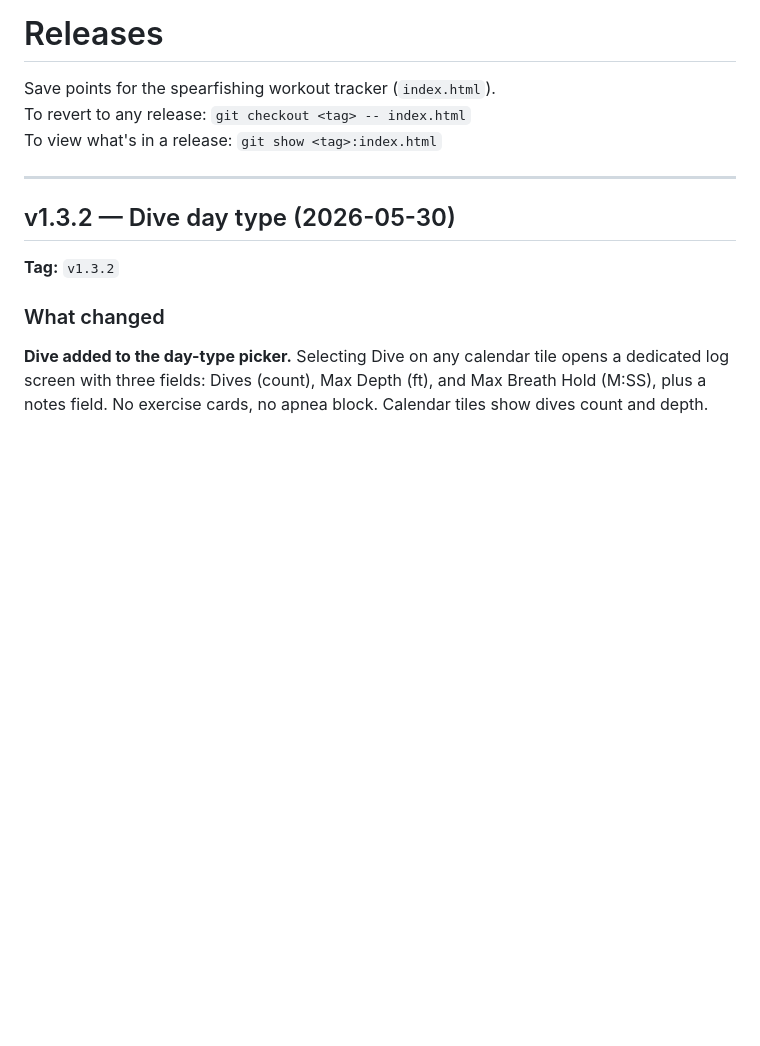
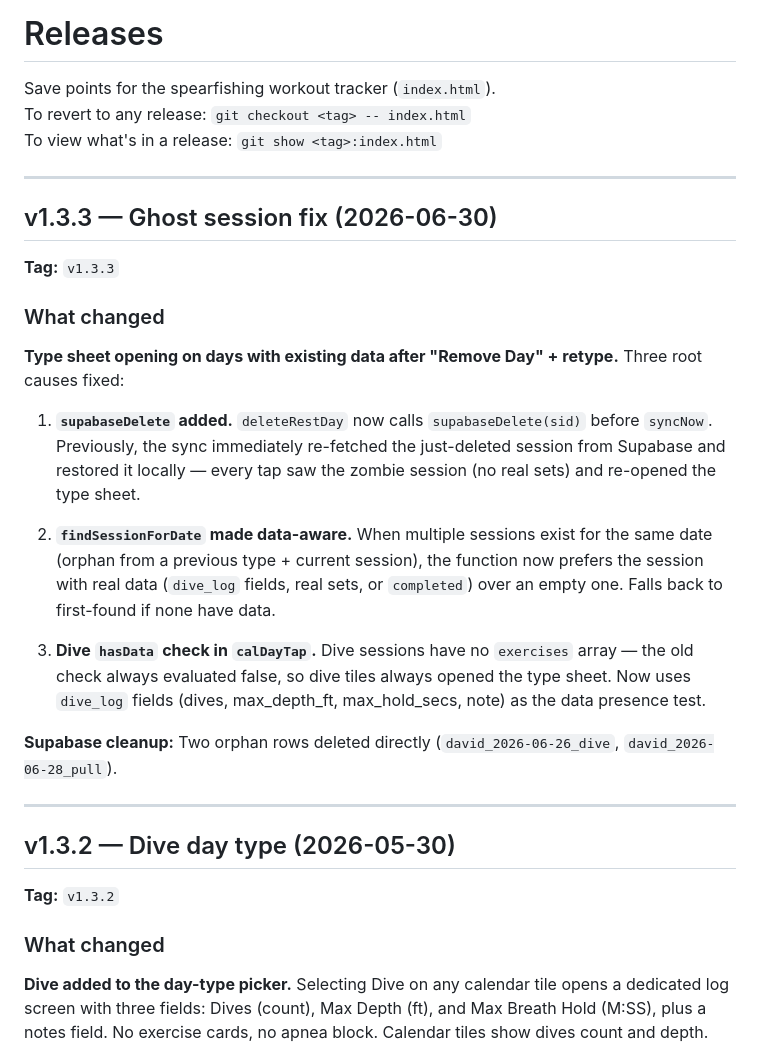
Before and after one commit to Navaforce/workout-tracker, a Markdown page: RELEASES.md, the part around the change. GitHub-like rendering; blank space fills up the shorter version.

Commit message:
auto: checkpoint RELEASES.md 2026-06-30 10:26

```diff
--- a/RELEASES.md
+++ b/RELEASES.md
@@ -3,6 +3,24 @@
 Save points for the spearfishing workout tracker (`index.html`).
 To revert to any release: `git checkout <tag> -- index.html`
 To view what's in a release: `git show <tag>:index.html`
+
+---
+
+## v1.3.3 — Ghost session fix (2026-06-30)
+
+**Tag:** `v1.3.3`
+
+### What changed
+
+**Type sheet opening on days with existing data after "Remove Day" + retype.** Three root causes fixed:
+
+1. **`supabaseDelete` added.** `deleteRestDay` now calls `supabaseDelete(sid)` before `syncNow`. Previously, the sync immediately re-fetched the just-deleted session from Supabase and restored it locally — every tap saw the zombie session (no real sets) and re-opened the type sheet.
+
+2. **`findSessionForDate` made data-aware.** When multiple sessions exist for the same date (orphan from a previous type + current session), the function now prefers the session with real data (`dive_log` fields, real sets, or `completed`) over an empty one. Falls back to first-found if none have data.
+
+3. **Dive `hasData` check in `calDayTap`.** Dive sessions have no `exercises` array — the old check always evaluated false, so dive tiles always opened the type sheet. Now uses `dive_log` fields (dives, max_depth_ft, max_hold_secs, note) as the data presence test.
+
+**Supabase cleanup:** Two orphan rows deleted directly (`david_2026-06-26_dive`, `david_2026-06-28_pull`).
 
 ---
 
```
